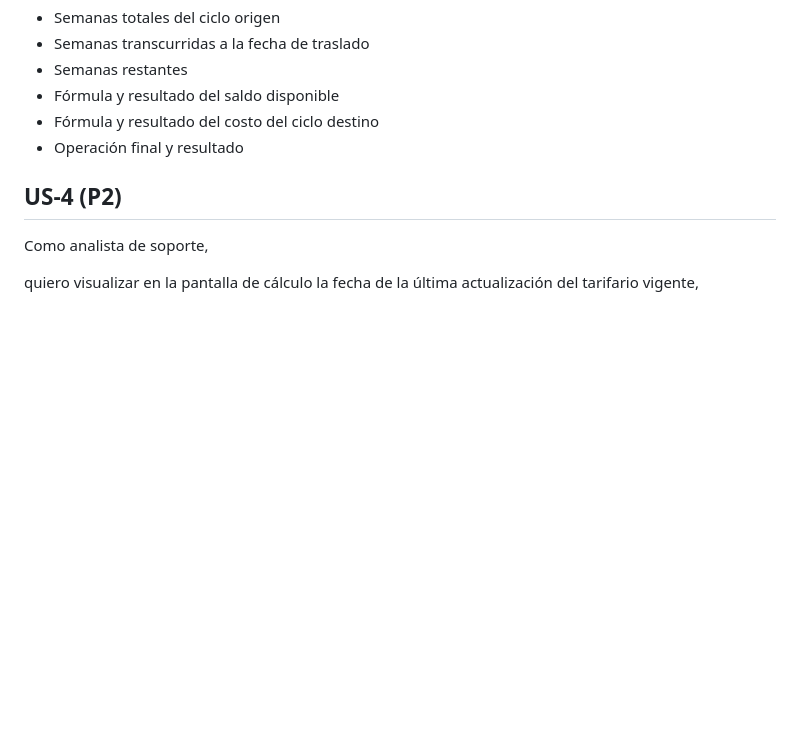
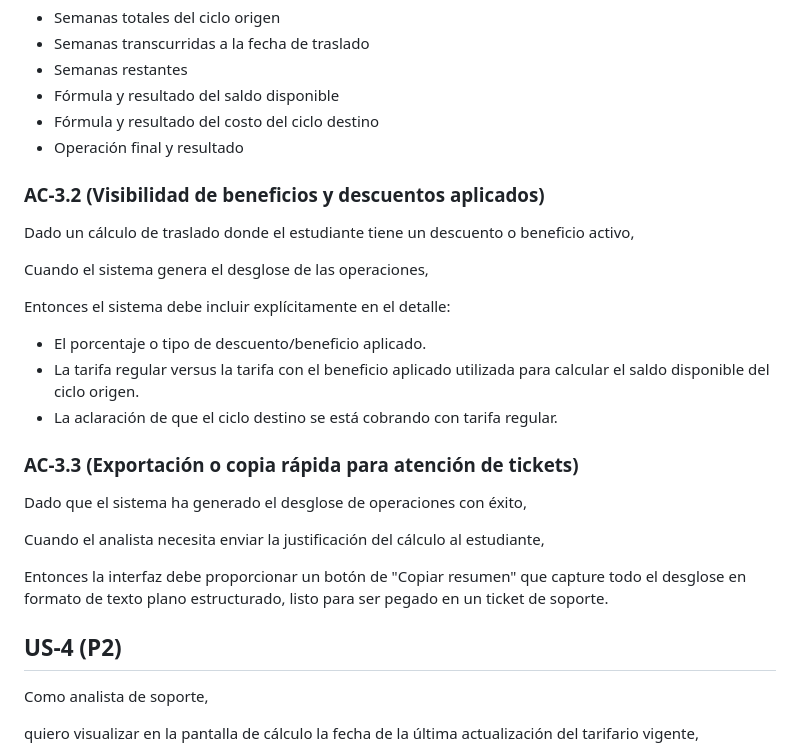
Before and after one commit to wquispe2203/TALLER-SISTEMAS, a Markdown page: .specify/memory/spec.md, the part around the change. Rendered like a GitHub page; blank space fills up the shorter version.

Commit message:
docs: Se agregaron AC para la US-3

```diff
--- a/.specify/memory/spec.md
+++ b/.specify/memory/spec.md
@@ -151,6 +151,26 @@ Entonces el sistema muestra además del resultado final:
 * Fórmula y resultado del saldo disponible
 * Fórmula y resultado del costo del ciclo destino
 * Operación final y resultado
+
+### AC-3.2 (Visibilidad de beneficios y descuentos aplicados)
+
+Dado un cálculo de traslado donde el estudiante tiene un descuento o beneficio activo,
+
+Cuando el sistema genera el desglose de las operaciones,
+
+Entonces el sistema debe incluir explícitamente en el detalle:
+
+* El porcentaje o tipo de descuento/beneficio aplicado.
+* La tarifa regular versus la tarifa con el beneficio aplicado utilizada para calcular el saldo disponible del ciclo origen.
+* La aclaración de que el ciclo destino se está cobrando con tarifa regular.
+
+### AC-3.3 (Exportación o copia rápida para atención de tickets)
+
+Dado que el sistema ha generado el desglose de operaciones con éxito,
+
+Cuando el analista necesita enviar la justificación del cálculo al estudiante,
+
+Entonces la interfaz debe proporcionar un botón de "Copiar resumen" que capture todo el desglose en formato de texto plano estructurado, listo para ser pegado en un ticket de soporte.
 
 ## US-4 (P2)
 
```
